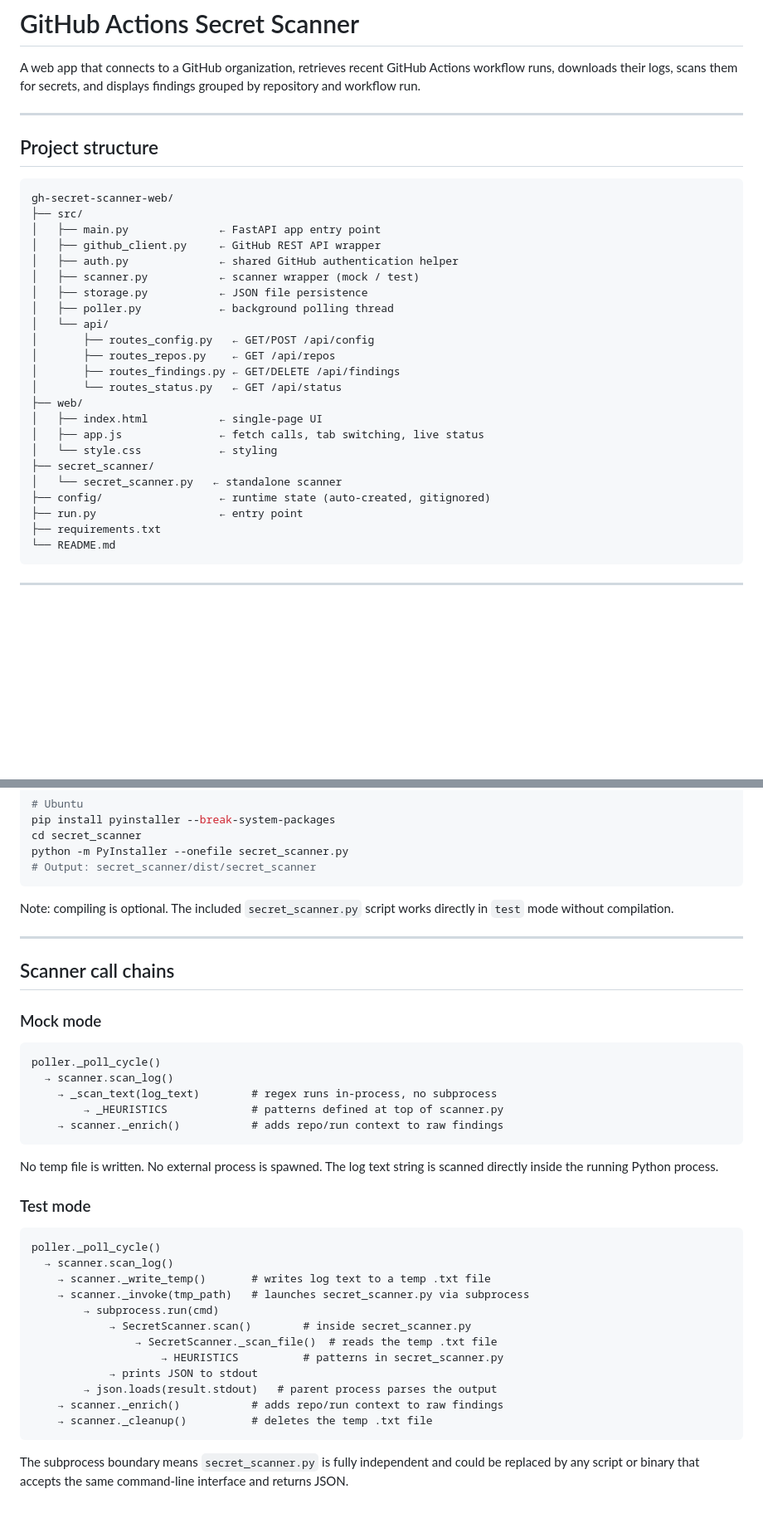
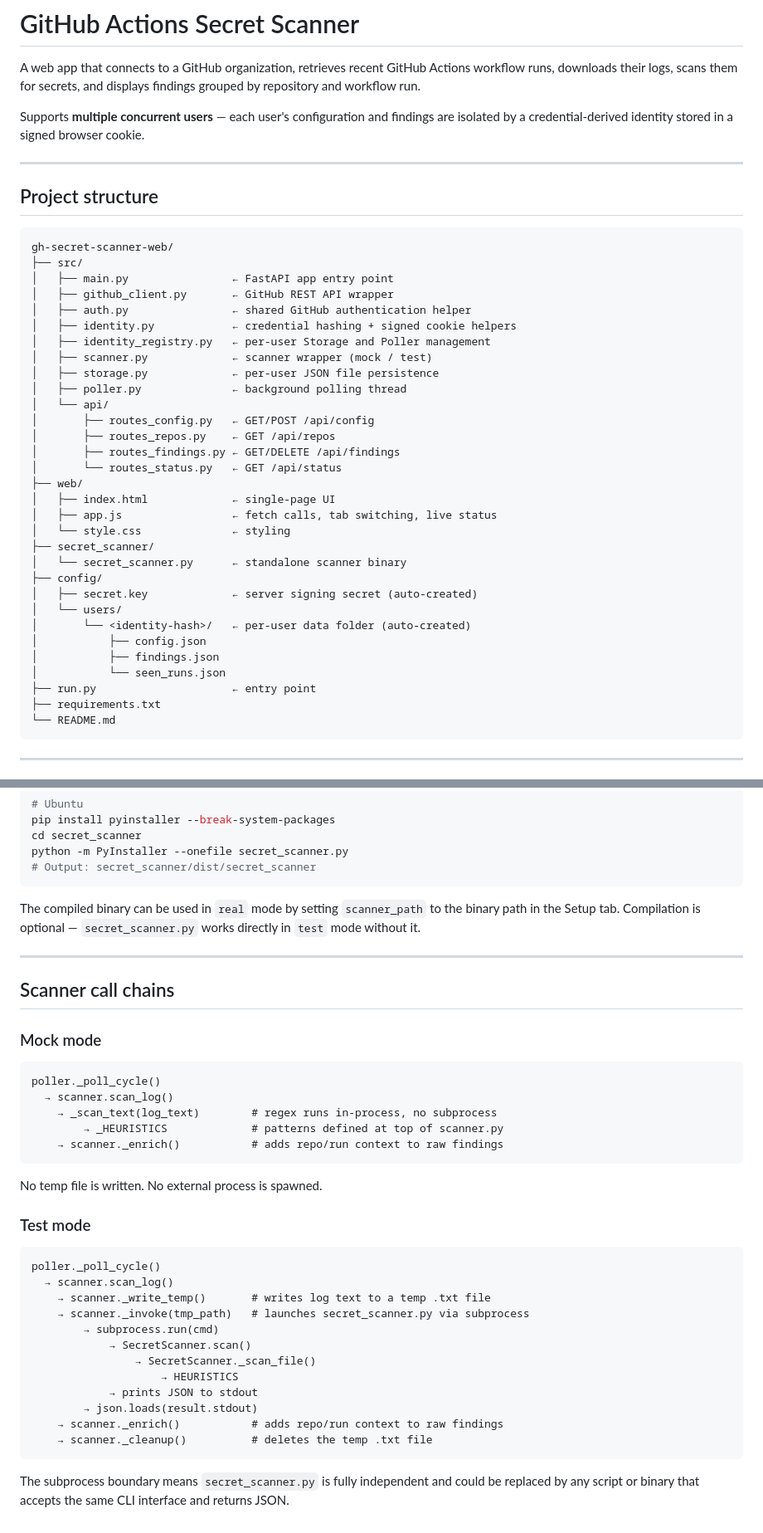
Before and after one commit to CodingExerciseOrg/gh-secret-scanner, a Markdown page: README.md, 2 parts joined by grey strips. Shown at 83% size. Rendered like a GitHub page; blank space fills up the shorter version.

````diff
--- a/README.md
+++ b/README.md
@@ -1,6 +1,8 @@
 # GitHub Actions Secret Scanner
 
 A web app that connects to a GitHub organization, retrieves recent GitHub Actions workflow runs, downloads their logs, scans them for secrets, and displays findings grouped by repository and workflow run.
+
+Supports **multiple concurrent users** — each user's configuration and findings are isolated by a credential-derived identity stored in a signed browser cookie.
 
 ---
 
@@ -9,25 +11,33 @@ A web app that connects to a GitHub organization, retrieves recent GitHub Action
 ```
 gh-secret-scanner-web/
 ├── src/
-│   ├── main.py              ← FastAPI app entry point
-│   ├── github_client.py     ← GitHub REST API wrapper
-│   ├── auth.py              ← shared GitHub authentication helper
-│   ├── scanner.py           ← scanner wrapper (mock / test)
-│   ├── storage.py           ← JSON file persistence
-│   ├── poller.py            ← background polling thread
+│   ├── main.py                ← FastAPI app entry point
+│   ├── github_client.py       ← GitHub REST API wrapper
+│   ├── auth.py                ← shared GitHub authentication helper
+│   ├── identity.py            ← credential hashing + signed cookie helpers
+│   ├── identity_registry.py   ← per-user Storage and Poller management
+│   ├── scanner.py             ← scanner wrapper (mock / test)
+│   ├── storage.py             ← per-user JSON file persistence
+│   ├── poller.py              ← background polling thread
 │   └── api/
 │       ├── routes_config.py   ← GET/POST /api/config
 │       ├── routes_repos.py    ← GET /api/repos
 │       ├── routes_findings.py ← GET/DELETE /api/findings
 │       └── routes_status.py   ← GET /api/status
 ├── web/
-│   ├── index.html           ← single-page UI
-│   ├── app.js               ← fetch calls, tab switching, live status
-│   └── style.css            ← styling
+│   ├── index.html             ← single-page UI
+│   ├── app.js                 ← fetch calls, tab switching, live status
+│   └── style.css              ← styling
 ├── secret_scanner/
-│   └── secret_scanner.py   ← standalone scanner
-├── config/                  ← runtime state (auto-created, gitignored)
-├── run.py                   ← entry point
+│   └── secret_scanner.py      ← standalone scanner binary
+├── config/
+│   ├── secret.key             ← server signing secret (auto-created)
+│   └── users/
+│       └── <identity-hash>/   ← per-user data folder (auto-created)
+│           ├── config.json
+│           ├── findings.json
+│           └── seen_runs.json
+├── run.py                     ← entry point
 ├── requirements.txt
 └── README.md
 ```
@@ -212,7 +243,7 @@ python -m PyInstaller --onefile secret_scanner.py
 # Output: secret_scanner/dist/secret_scanner
 ```
 
-Note: compiling is optional. The included `secret_scanner.py` script works directly in `test` mode without compilation.
+The compiled binary can be used in `real` mode by setting `scanner_path` to the binary path in the Setup tab. Compilation is optional — `secret_scanner.py` works directly in `test` mode without it.
 
 ---
 
@@ -228,8 +259,7 @@ poller._poll_cycle()
     → scanner._enrich()           # adds repo/run context to raw findings
 ```
 
-No temp file is written. No external process is spawned. The log text
-string is scanned directly inside the running Python process.
+No temp file is written. No external process is spawned.
 
 ### Test mode
 
@@ -239,15 +269,13 @@ poller._poll_cycle()
     → scanner._write_temp()       # writes log text to a temp .txt file
     → scanner._invoke(tmp_path)   # launches secret_scanner.py via subprocess
         → subprocess.run(cmd)
-            → SecretScanner.scan()        # inside secret_scanner.py
-                → SecretScanner._scan_file()  # reads the temp .txt file
-                    → HEURISTICS          # patterns in secret_scanner.py
+            → SecretScanner.scan()
+                → SecretScanner._scan_file()
+                    → HEURISTICS
             → prints JSON to stdout
-        → json.loads(result.stdout)   # parent process parses the output
+        → json.loads(result.stdout)
     → scanner._enrich()           # adds repo/run context to raw findings
     → scanner._cleanup()          # deletes the temp .txt file
 ```
 
-The subprocess boundary means `secret_scanner.py` is fully independent
-and could be replaced by any script or binary that accepts the same
-command-line interface and returns JSON.
+The subprocess boundary means `secret_scanner.py` is fully independent and could be replaced by any script or binary that accepts the same CLI interface and returns JSON.
````
Also changed, not shown: other parts of README.md (+31 -10 lines).
